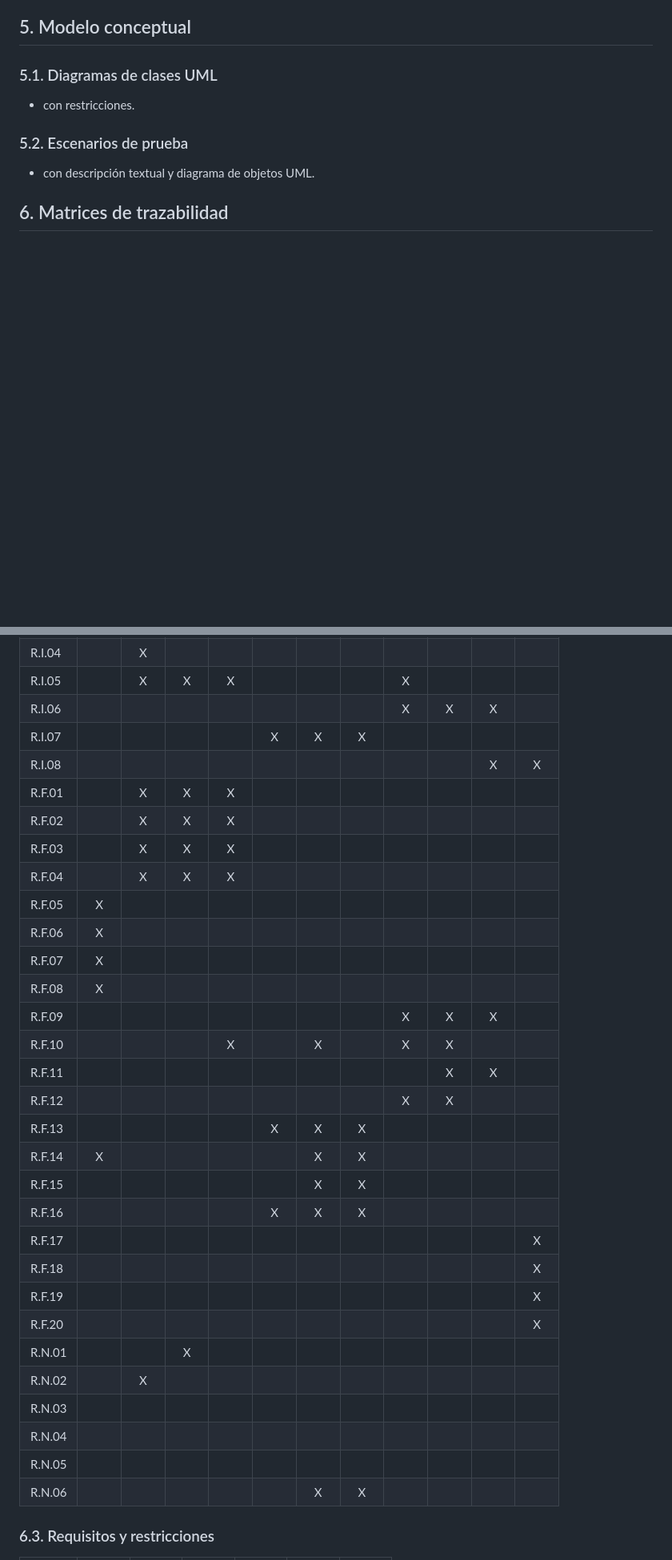
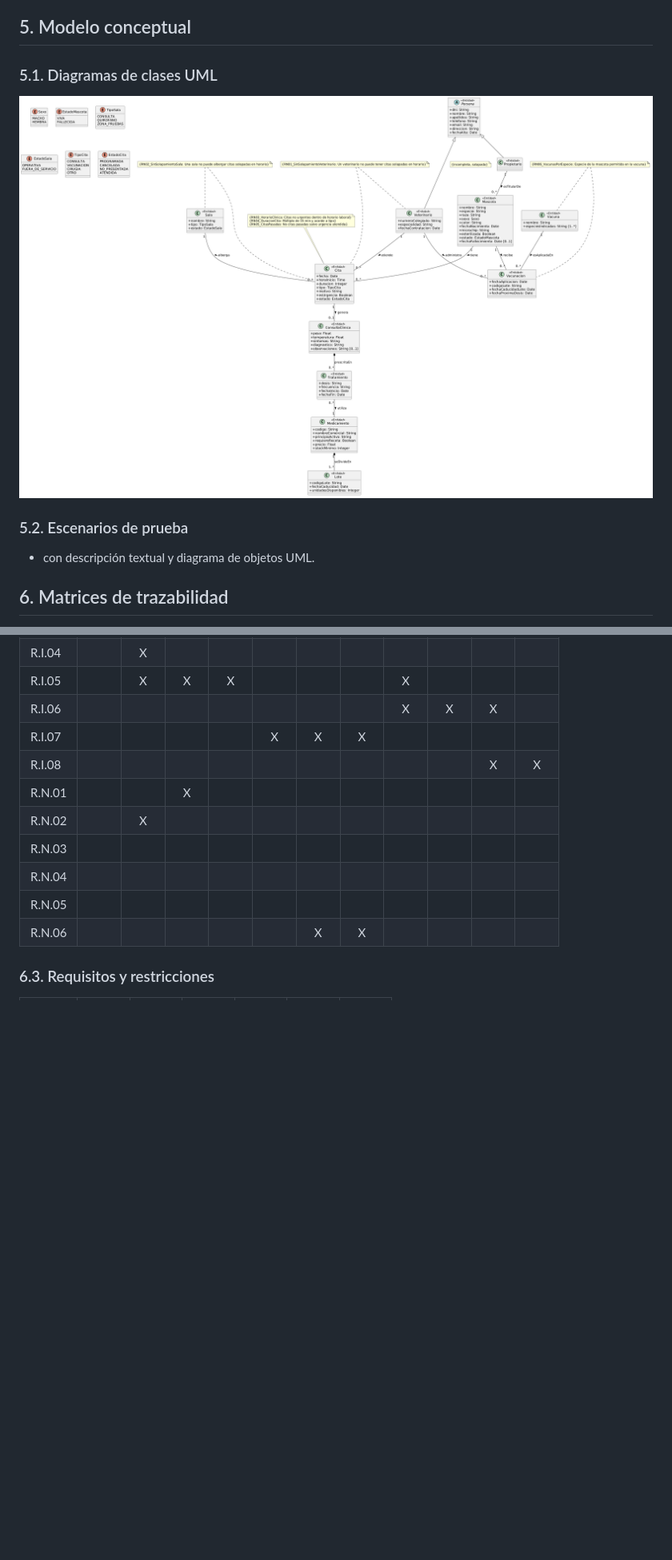
Before and after one commit to mario-lopezz/proyecto-curso-iissi1-2026-TYT7275, a Markdown page: README.md, 2 parts joined by grey strips. Shown at 80% size. GitHub-like rendering; pictures changed too: imagenes/diagrama_clases.png (added); blank space fills up the shorter version.

Commit message:
Diagrama de clases y arreglo de matriz de trazabilidad

```diff
--- a/README.md
+++ b/README.md
@@ -508,7 +508,7 @@ para **evitar errores de vacunación.**
 
 ### 5.1. Diagramas de clases UML
 
-- con restricciones.
+![](imagenes/diagrama_clases.png)
 
 ### 5.2. Escenarios de prueba
 
@@ -569,26 +549,6 @@ Matrices entre los requisitos (R.I., R.F. y R.N.) y los elementos del modelo con
 | R.I.06 |  |  |  |  |  |  |  | X | X | X |  |
 | R.I.07 |  |  |  |  | X | X | X |  |  |  |  |
 | R.I.08 |  |  |  |  |  |  |  |  |  | X | X |
-| R.F.01 |  | X | X | X |  |  |  |  |  |  |  |
-| R.F.02 |  | X | X | X |  |  |  |  |  |  |  |
-| R.F.03 |  | X | X | X |  |  |  |  |  |  |  |
-| R.F.04 |  | X | X | X |  |  |  |  |  |  |  |
-| R.F.05 | X |  |  |  |  |  |  |  |  |  |  |
-| R.F.06 | X |  |  |  |  |  |  |  |  |  |  |
-| R.F.07 | X |  |  |  |  |  |  |  |  |  |  |
-| R.F.08 | X |  |  |  |  |  |  |  |  |  |  |
-| R.F.09 |  |  |  |  |  |  |  | X | X | X |  |
-| R.F.10 |  |  |  | X |  | X |  | X | X |  |  |
-| R.F.11 |  |  |  |  |  |  |  |  | X | X |  |
-| R.F.12 |  |  |  |  |  |  |  | X | X |  |  |
-| R.F.13 |  |  |  |  | X | X | X |  |  |  |  |
-| R.F.14 | X |  |  |  |  | X | X |  |  |  |  |
-| R.F.15 |  |  |  |  |  | X | X |  |  |  |  |
-| R.F.16 |  |  |  |  | X | X | X |  |  |  |  |
-| R.F.17 |  |  |  |  |  |  |  |  |  |  | X |
-| R.F.18 |  |  |  |  |  |  |  |  |  |  | X |
-| R.F.19 |  |  |  |  |  |  |  |  |  |  | X |
-| R.F.20 |  |  |  |  |  |  |  |  |  |  | X |
 | R.N.01 |  |  | X |  |  |  |  |  |  |  |  |
 | R.N.02 |  | X |  |  |  |  |  |  |  |  |  |
 | R.N.03 |  |  |  |  |  |  |  |  |  |  |  |
```
Also changed, not shown: other parts of README.md (+0 -40 lines).
